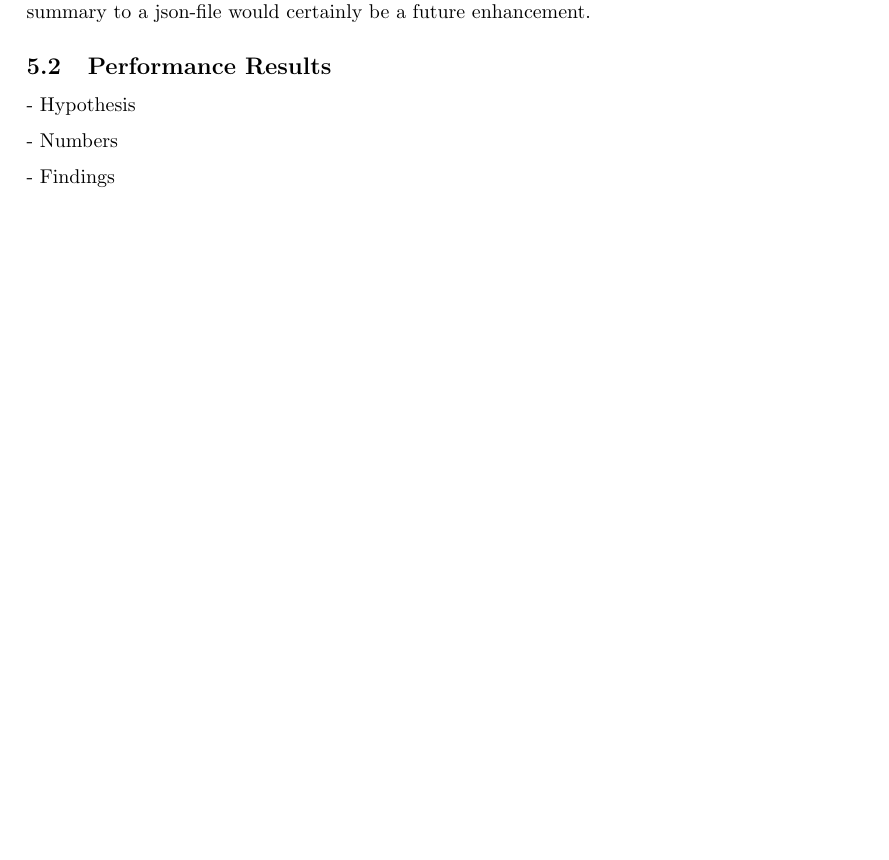
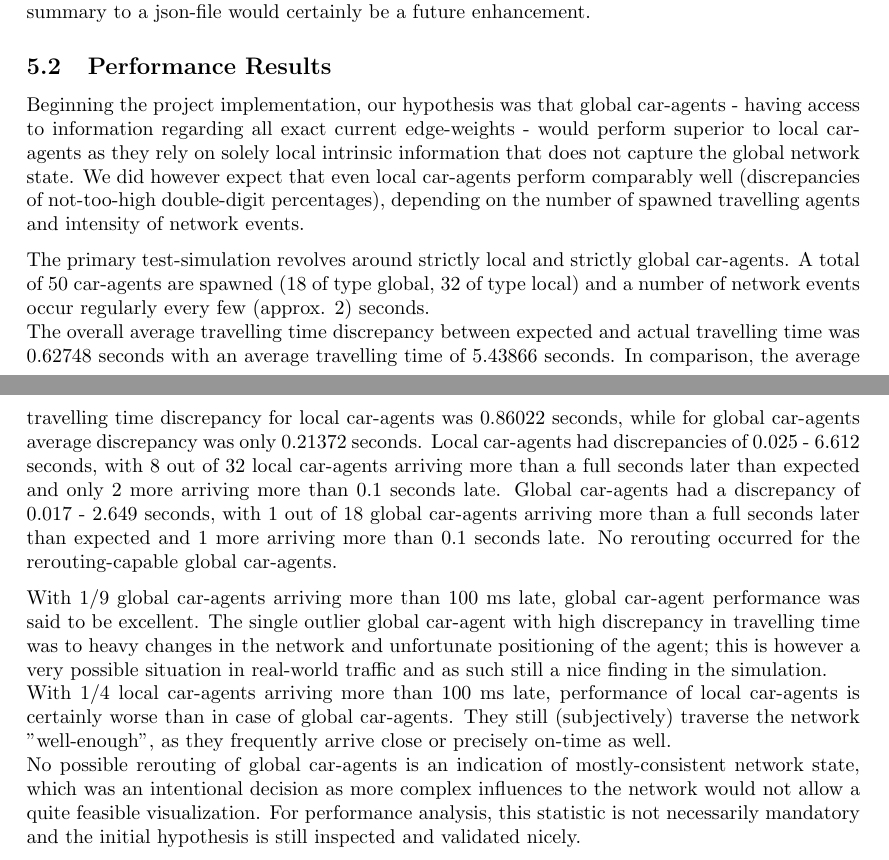
Before and after one commit to rngShard/tuk.mas.traffic-simulation-rti, a LaTeX paper (report/report.tex, which reads report/content/performanceAnalysis.tex): part of page 11 of 13 before the commit and two parts of pages 11 and 12 of 14 after it, the two joined at a grey line, cut so that both start at the same text, the shorter picture padded with empty space. Compiled offline with pdfLaTeX.

Commit message:
performance analysis done

```diff
--- a/report/content/performanceAnalysis.tex
+++ b/report/content/performanceAnalysis.tex
@@ -21,10 +21,16 @@ The above depicted measures are calculated through a JavaScript-object being ini
 
 \subsection{Performance Results}
 
-% TODO: performance results
+Beginning the project implementation, our hypothesis was that global car-agents - having access to information regarding all exact current edge-weights - would perform superior to local car-agents as they rely on solely local intrinsic information that does not capture the global network state. We did however expect that even local car-agents perform comparably well (discrepancies of not-too-high double-digit percentages), depending on the number of spawned travelling agents and intensity of network events.
 
-- Hypothesis
+The primary test-simulation revolves around strictly local and strictly global car-agents.
+A total of 50 car-agents are spawned (18 of type global, 32 of type local) and a number of network events occur regularly every few (approx. 2) seconds. \\
+The overall average travelling time discrepancy between expected and actual travelling time was 0.62748 seconds with an average travelling time of 5.43866 seconds.
+In comparison, the average travelling time discrepancy for local car-agents was 0.86022 seconds, while for global car-agents average discrepancy was only 0.21372 seconds.
+Local car-agents had discrepancies of 0.025 - 6.612 seconds, with 8 out of 32 local car-agents arriving more than a full seconds later than expected and only 2 more arriving more than 0.1 seconds late.
+Global car-agents had a discrepancy of 0.017 - 2.649 seconds, with 1 out of 18 global car-agents arriving more than a full seconds later than expected and 1 more arriving more than 0.1 seconds late.
+No rerouting occurred for the rerouting-capable global car-agents.
 
-- Numbers
-
-- Findings
+With $1/9$ global car-agents arriving more than 100 ms late, global car-agent performance was said to be excellent. The single outlier global car-agent with high discrepancy in travelling time was to heavy changes in the network and unfortunate positioning of the agent; this is however a very possible situation in real-world traffic and as such still a nice finding in the simulation. \\
+With $1/4$ local car-agents arriving more than 100 ms late, performance of local car-agents is certainly worse than in case of global car-agents. They still (subjectively) traverse the network "well-enough", as they frequently arrive close or precisely on-time as well. \\
+No possible rerouting of global car-agents is an indication of mostly-consistent network state, which was an intentional decision as more complex influences to the network would not allow a quite feasible visualization. For performance analysis, this statistic is not necessarily mandatory and the initial hypothesis is still inspected and validated nicely.
```
Also changed, not shown: report/report.pdf, 1 other file.
